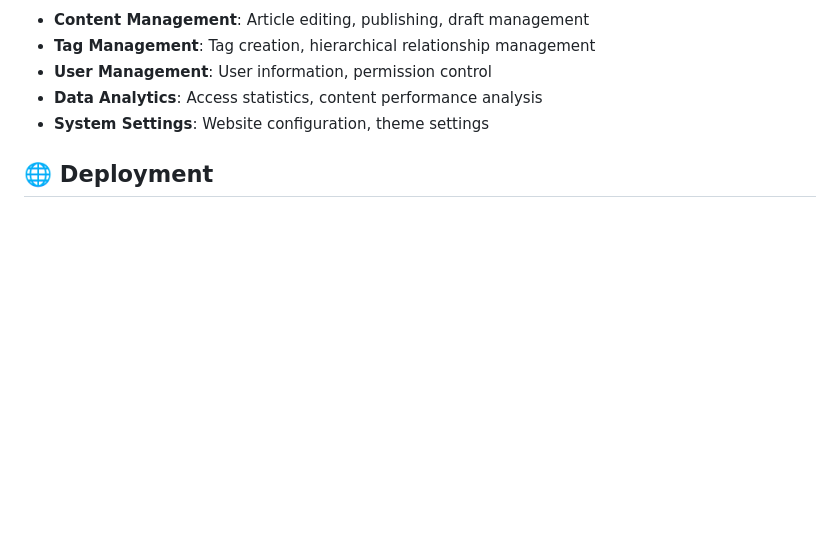
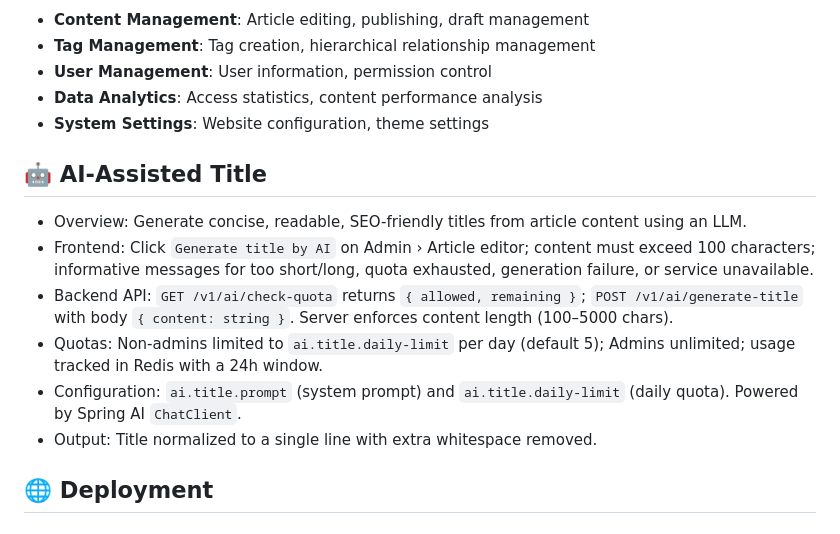
Before and after one commit to lipohong/stan-blog, a Markdown page: README.md, the part around the change. GitHub-like rendering; blank space fills up the shorter version.

```diff
--- a/README.md
+++ b/README.md
@@ -211,6 +211,15 @@ jmeter.bat -n -t ".\jmeter\stanblog-test-plan.jmx" -l ".\jmeter\results.jtl" -j
 - **Data Analytics**: Access statistics, content performance analysis
 - **System Settings**: Website configuration, theme settings
 
+## 🤖 AI-Assisted Title
+
+- Overview: Generate concise, readable, SEO-friendly titles from article content using an LLM.
+- Frontend: Click `Generate title by AI` on Admin › Article editor; content must exceed 100 characters; informative messages for too short/long, quota exhausted, generation failure, or service unavailable.
+- Backend API: `GET /v1/ai/check-quota` returns `{ allowed, remaining }`; `POST /v1/ai/generate-title` with body `{ content: string }`. Server enforces content length (100–5000 chars).
+- Quotas: Non-admins limited to `ai.title.daily-limit` per day (default 5); Admins unlimited; usage tracked in Redis with a 24h window.
+- Configuration: `ai.title.prompt` (system prompt) and `ai.title.daily-limit` (daily quota). Powered by Spring AI `ChatClient`.
+- Output: Title normalized to a single line with extra whitespace removed.
+
 ## 🌐 Deployment
 
 ### Development Environment
```
Also changed, not shown: README_SC.md (+9 -0 lines), README_TC.md (+9 -0 lines).
